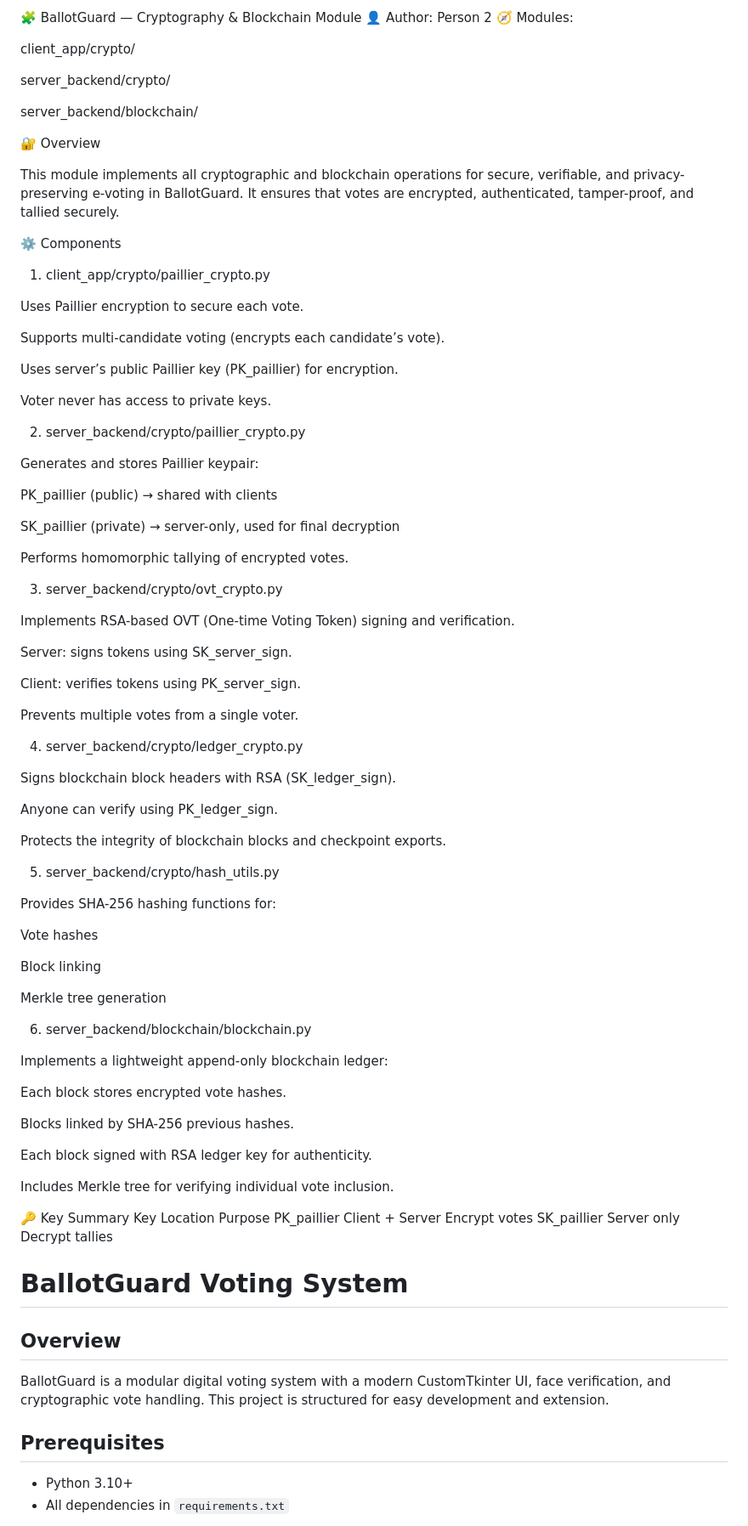
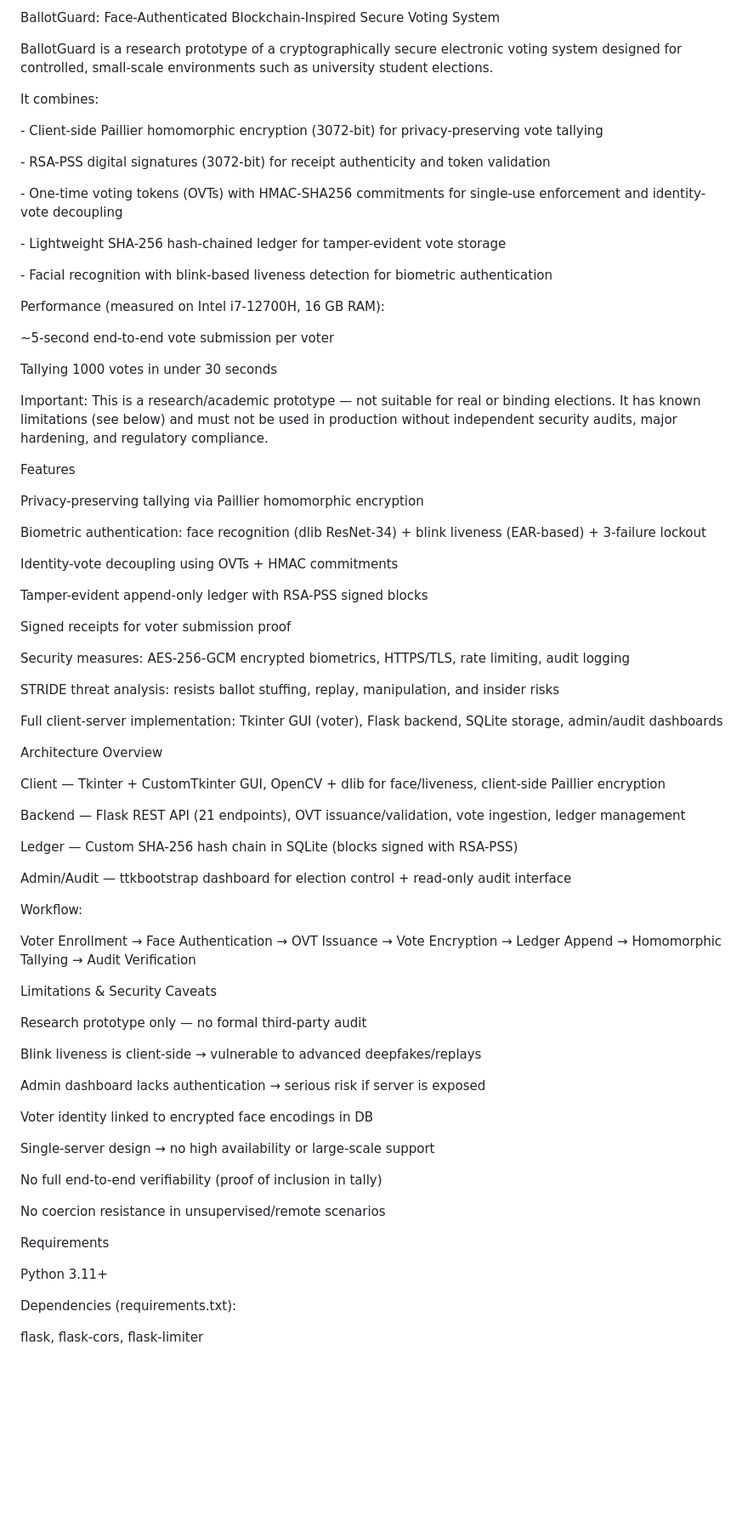
Before and after one commit to sruthiidv/BallotGuard, a Markdown page: README.md, the part around one of its changes. Shown at 85% size. GitHub-like rendering; blank space fills up the shorter version.

Commit message:
Revise README for BallotGuard project overview
Updated README to reflect project details and installation instructions.

```diff
--- a/README.md
+++ b/README.md
@@ -1,90 +1,80 @@
-🧩 BallotGuard — Cryptography & Blockchain Module
-👤 Author: Person 2
-🧭 Modules:
+BallotGuard: Face-Authenticated Blockchain-Inspired Secure Voting System
 
-client_app/crypto/
+BallotGuard is a research prototype of a cryptographically secure electronic voting system designed for controlled, small-scale environments such as university student elections.
 
-server_backend/crypto/
+It combines:
 
-server_backend/blockchain/
+\- Client-side Paillier homomorphic encryption (3072-bit) for privacy-preserving vote tallying
 
-🔐 Overview
+\- RSA-PSS digital signatures (3072-bit) for receipt authenticity and token validation
 
-This module implements all cryptographic and blockchain operations for secure, verifiable, and privacy-preserving e-voting in BallotGuard.
-It ensures that votes are encrypted, authenticated, tamper-proof, and tallied securely.
+\- One-time voting tokens (OVTs) with HMAC-SHA256 commitments for single-use enforcement and identity-vote decoupling
 
-⚙️ Components
-1. client_app/crypto/paillier_crypto.py
+\- Lightweight SHA-256 hash-chained ledger for tamper-evident vote storage
 
-Uses Paillier encryption to secure each vote.
+\- Facial recognition with blink-based liveness detection for biometric authentication
 
-Supports multi-candidate voting (encrypts each candidate’s vote).
+Performance (measured on Intel i7-12700H, 16 GB RAM):
 
-Uses server’s public Paillier key (PK_paillier) for encryption.
+~5-second end-to-end vote submission per voter
 
-Voter never has access to private keys.
+Tallying 1000 votes in under 30 seconds
 
-2. server_backend/crypto/paillier_crypto.py
+Important: This is a research/academic prototype — not suitable for real or binding elections. It has known limitations (see below) and must not be used in production without independent security audits, major hardening, and regulatory compliance.
 
-Generates and stores Paillier keypair:
+Features
 
-PK_paillier (public) → shared with clients
+Privacy-preserving tallying via Paillier homomorphic encryption
 
-SK_paillier (private) → server-only, used for final decryption
+Biometric authentication: face recognition (dlib ResNet-34) + blink liveness (EAR-based) + 3-failure lockout
 
-Performs homomorphic tallying of encrypted votes.
+Identity-vote decoupling using OVTs + HMAC commitments
 
-3. server_backend/crypto/ovt_crypto.py
+Tamper-evident append-only ledger with RSA-PSS signed blocks
 
-Implements RSA-based OVT (One-time Voting Token) signing and verification.
+Signed receipts for voter submission proof
 
-Server: signs tokens using SK_server_sign.
+Security measures: AES-256-GCM encrypted biometrics, HTTPS/TLS, rate limiting, audit logging
 
-Client: verifies tokens using PK_server_sign.
+STRIDE threat analysis: resists ballot stuffing, replay, manipulation, and insider risks
 
-Prevents multiple votes from a single voter.
+Full client-server implementation: Tkinter GUI (voter), Flask backend, SQLite storage, admin/audit dashboards
 
-4. server_backend/crypto/ledger_crypto.py
+Architecture Overview
 
-Signs blockchain block headers with RSA (SK_ledger_sign).
+Client — Tkinter + CustomTkinter GUI, OpenCV + dlib for face/liveness, client-side Paillier encryption
 
-Anyone can verify using PK_ledger_sign.
+Backend — Flask REST API (21 endpoints), OVT issuance/validation, vote ingestion, ledger management
 
-Protects the integrity of blockchain blocks and checkpoint exports.
+Ledger — Custom SHA-256 hash chain in SQLite (blocks signed with RSA-PSS)
 
-5. server_backend/crypto/hash_utils.py
+Admin/Audit — ttkbootstrap dashboard for election control + read-only audit interface
 
-Provides SHA-256 hashing functions for:
+Workflow:
 
-Vote hashes
+Voter Enrollment → Face Authentication → OVT Issuance → Vote Encryption → Ledger Append → Homomorphic Tallying → Audit Verification
 
-Block linking
+Limitations & Security Caveats
 
-Merkle tree generation
+Research prototype only — no formal third-party audit
 
-6. server_backend/blockchain/blockchain.py
+Blink liveness is client-side → vulnerable to advanced deepfakes/replays
 
-Implements a lightweight append-only blockchain ledger:
+Admin dashboard lacks authentication → serious risk if server is exposed
 
-Each block stores encrypted vote hashes.
+Voter identity linked to encrypted face encodings in DB
 
-Blocks linked by SHA-256 previous hashes.
+Single-server design → no high availability or large-scale support
 
-Each block signed with RSA ledger key for authenticity.
+No full end-to-end verifiability (proof of inclusion in tally)
 
-Includes Merkle tree for verifying individual vote inclusion.
+No coercion resistance in unsupervised/remote scenarios
 
-🔑 Key Summary
-Key	Location	Purpose
-PK_paillier	Client + Server	Encrypt votes
-SK_paillier	Server only	Decrypt tallies
+Requirements
 
-# BallotGuard Voting System
+Python 3.11+
 
-## Overview
-BallotGuard is a modular digital voting system with a modern CustomTkinter UI, face verification, and cryptographic vote handling. This project is structured for easy development and extension.
+Dependencies (requirements.txt):
 
-## Prerequisites
-- Python 3.10+
-- All dependencies in `requirements.txt`
+flask, flask-cors, flask-limiter
 
```
Also changed, not shown: other parts of README.md (+58 -29 lines).
